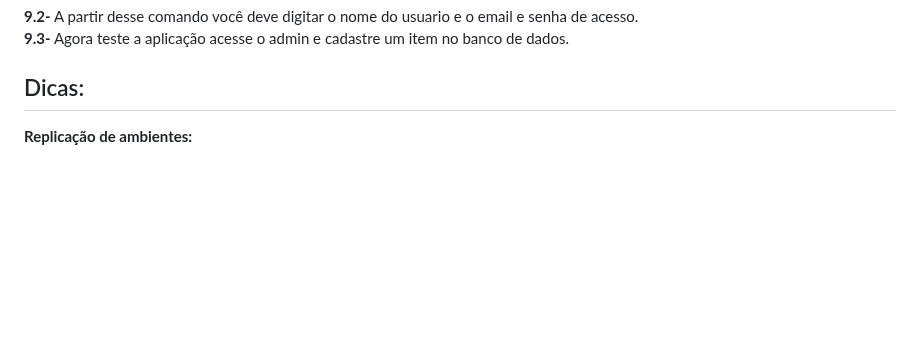
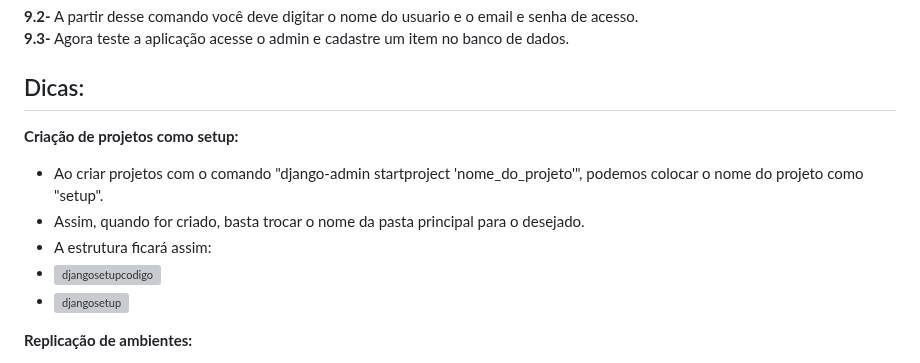
Before and after one commit to FJ-Souza/DjangoSenai, a Markdown page: README.md, the part around the change. Drawn GitHub-style; blank space fills up the shorter version; grey boxes are pictures that could not be loaded.

Commit message:
Dicas atualizadas
Adicionado a dica de criação do projeto como setup

```diff
--- a/README.md
+++ b/README.md
@@ -538,6 +538,13 @@ class Site(models.Model):
 
 
 ## Dicas:
+**Criação de projetos como setup:**
+- Ao criar projetos com o comando "django-admin startproject 'nome_do_projeto'", podemos colocar o nome do projeto como "setup".
+- Assim, quando for criado, basta trocar o nome da pasta principal para o desejado.
+- A estrutura ficará assim:
+- ![djangosetupcodigo](https://github.com/IMNascimento/DjangoSenai/assets/160553204/17545d39-b212-4738-8f68-beb37a085d1f)
+- ![djangosetup](https://github.com/IMNascimento/DjangoSenai/assets/160553204/9be8fd74-e296-42df-a060-d427fa36c65b)
+
 **Replicação de ambientes:**
 - Para replicar ambientes venvs vamos utilizar o modulo no python chamado freeze. Para que ele possa salvar em um arquivo txt todos os modulos e bibliotecas que utilizamos no projeto.
 - Basta utilizar o comando "pip freeze > nome_arquivo.txt":
```
